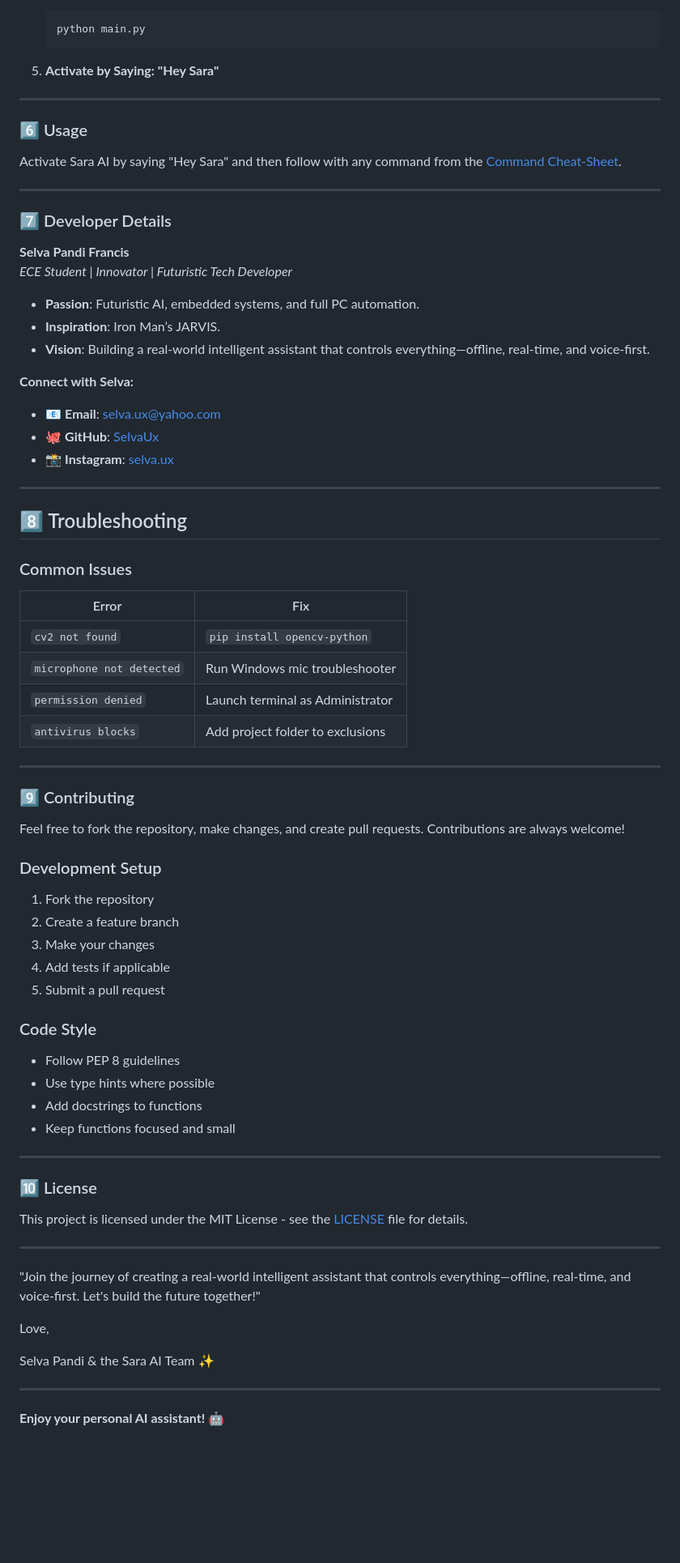
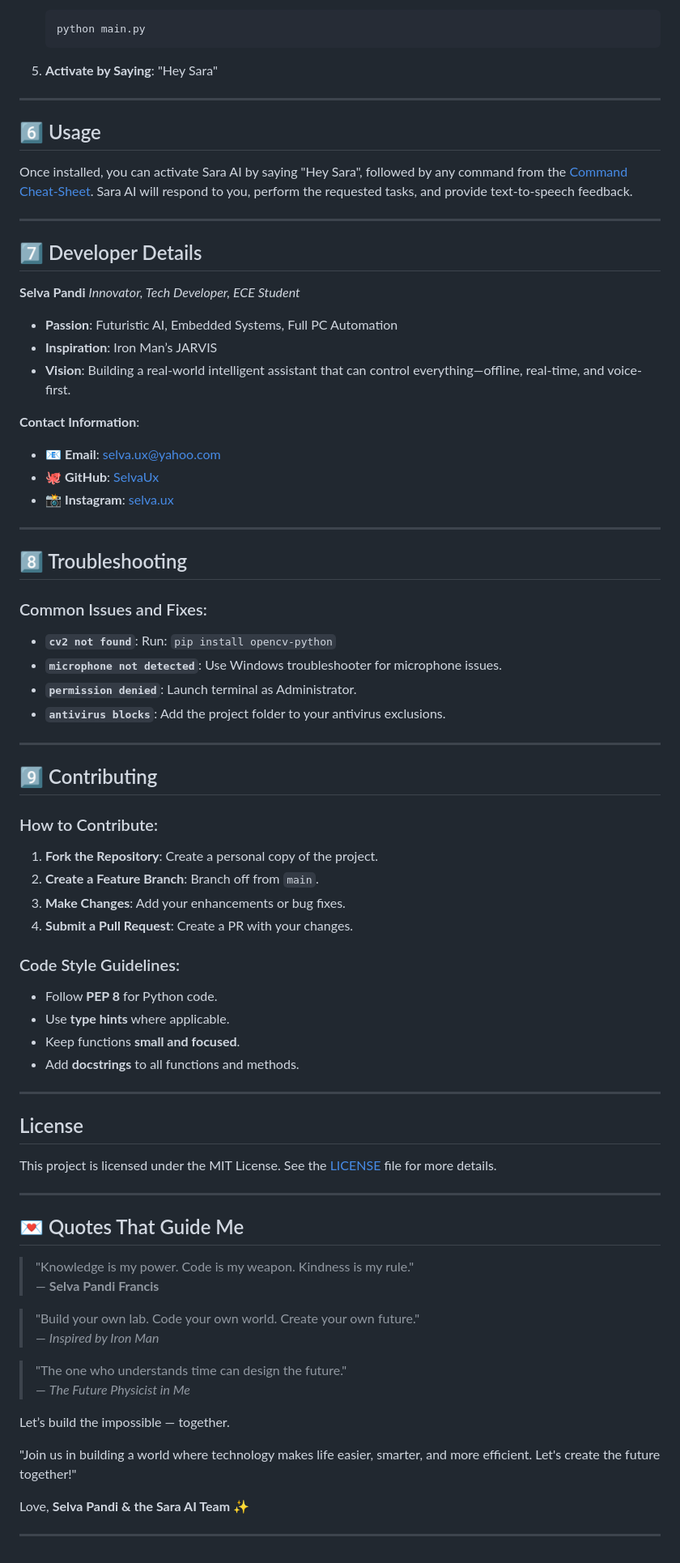
Before and after one commit to SelvaUx/SaraAI, a Markdown page: README.md, the part around one of its changes. Shown at 81% size. GitHub-like rendering; blank space fills up the shorter version.

````diff
--- a/README.md
+++ b/README.md
@@ -112,70 +116,88 @@ Say **“Hey Sara”** (in v2+) and then any phrase below.
    python main.py
    ```
 
-5. **Activate by Saying: "Hey Sara"**
+5. **Activate by Saying**: "Hey Sara"
 
 ---
 
-### 6️⃣ Usage
-Activate Sara AI by saying "Hey Sara" and then follow with any command from the [Command Cheat-Sheet](#command-cheat-sheet).
+## 6️⃣ Usage
+
+Once installed, you can activate Sara AI by saying "Hey Sara", followed by any command from the [Command Cheat-Sheet](#command-cheat-sheet). Sara AI will respond to you, perform the requested tasks, and provide text-to-speech feedback.
 
 ---
 
-### 7️⃣ Developer Details
-**Selva Pandi Francis**
-*ECE Student | Innovator | Futuristic Tech Developer*
+## 7️⃣ Developer Details
 
-- **Passion**: Futuristic AI, embedded systems, and full PC automation.
-- **Inspiration**: Iron Man’s JARVIS.
-- **Vision**: Building a real-world intelligent assistant that controls everything—offline, real-time, and voice-first.
+**Selva Pandi**
+*Innovator, Tech Developer, ECE Student*
 
-**Connect with Selva:**
-- 📧 **Email**: selva.ux@yahoo.com
-- 🐙 **GitHub**: [SelvaUx](https://github.com/SelvaUx)
-- 📸 **Instagram**: [selva.ux](https://www.instagram.com/selva.ux/)
+* **Passion**: Futuristic AI, Embedded Systems, Full PC Automation
+* **Inspiration**: Iron Man’s JARVIS
+* **Vision**: Building a real-world intelligent assistant that can control everything—offline, real-time, and voice-first.
+
+**Contact Information**:
+
+* 📧 **Email**: [selva.ux@yahoo.com](mailto:selva.ux@yahoo.com)
+* 🐙 **GitHub**: [SelvaUx](https://github.com/SelvaUx)
+* 📸 **Instagram**: [selva.ux](https://www.instagram.com/selva.ux/)
 
 ---
 
 ## 8️⃣ Troubleshooting
-### Common Issues
-| Error | Fix |
-|---|---|
-| `cv2 not found` | `pip install opencv-python` |
-| `microphone not detected` | Run Windows mic troubleshooter |
-| `permission denied` | Launch terminal as Administrator |
-| `antivirus blocks` | Add project folder to exclusions |
+
+### Common Issues and Fixes:
+
+* **`cv2 not found`**:
+  Run: `pip install opencv-python`
+* **`microphone not detected`**:
+  Use Windows troubleshooter for microphone issues.
+* **`permission denied`**:
+  Launch terminal as Administrator.
+* **`antivirus blocks`**:
+  Add the project folder to your antivirus exclusions.
 
 ---
 
-### 9️⃣ Contributing
-Feel free to fork the repository, make changes, and create pull requests. Contributions are always welcome!
+## 9️⃣ Contributing
 
-### Development Setup
-1. Fork the repository
-2. Create a feature branch
-3. Make your changes
-4. Add tests if applicable
-5. Submit a pull request
+### How to Contribute:
 
-### Code Style
-- Follow PEP 8 guidelines
-- Use type hints where possible
-- Add docstrings to functions
-- Keep functions focused and small
+1. **Fork the Repository**: Create a personal copy of the project.
+2. **Create a Feature Branch**: Branch off from `main`.
+3. **Make Changes**: Add your enhancements or bug fixes.
+4. **Submit a Pull Request**: Create a PR with your changes.
+
+### Code Style Guidelines:
+
+* Follow **PEP 8** for Python code.
+* Use **type hints** where applicable.
+* Keep functions **small and focused**.
+* Add **docstrings** to all functions and methods.
 
 ---
 
-### 🔟 License
-This project is licensed under the MIT License - see the [LICENSE](LICENSE) file for details.
+## License
+
+This project is licensed under the MIT License. See the [LICENSE](LICENSE) file for more details.
 
 ---
 
-"Join the journey of creating a real-world intelligent assistant that controls everything—offline, real-time, and voice-first. Let's build the future together!"
+## 💌 Quotes That Guide Me
+
+> "Knowledge is my power. Code is my weapon. Kindness is my rule."
+— **Selva Pandi Francis**
+
+> "Build your own lab. Code your own world. Create your own future."
+— *Inspired by Iron Man*
+
+> "The one who understands time can design the future."
+— *The Future Physicist in Me*
+
+Let’s build the impossible — together.
+
+"Join us in building a world where technology makes life easier, smarter, and more efficient. Let's create the future together!"
 
 Love,
-
-Selva Pandi & the Sara AI Team ✨
+**Selva Pandi & the Sara AI Team ✨**
 
 ---
-
-**Enjoy your personal AI assistant! 🤖**
````
Also changed, not shown: other parts of README.md (+70 -66 lines).
